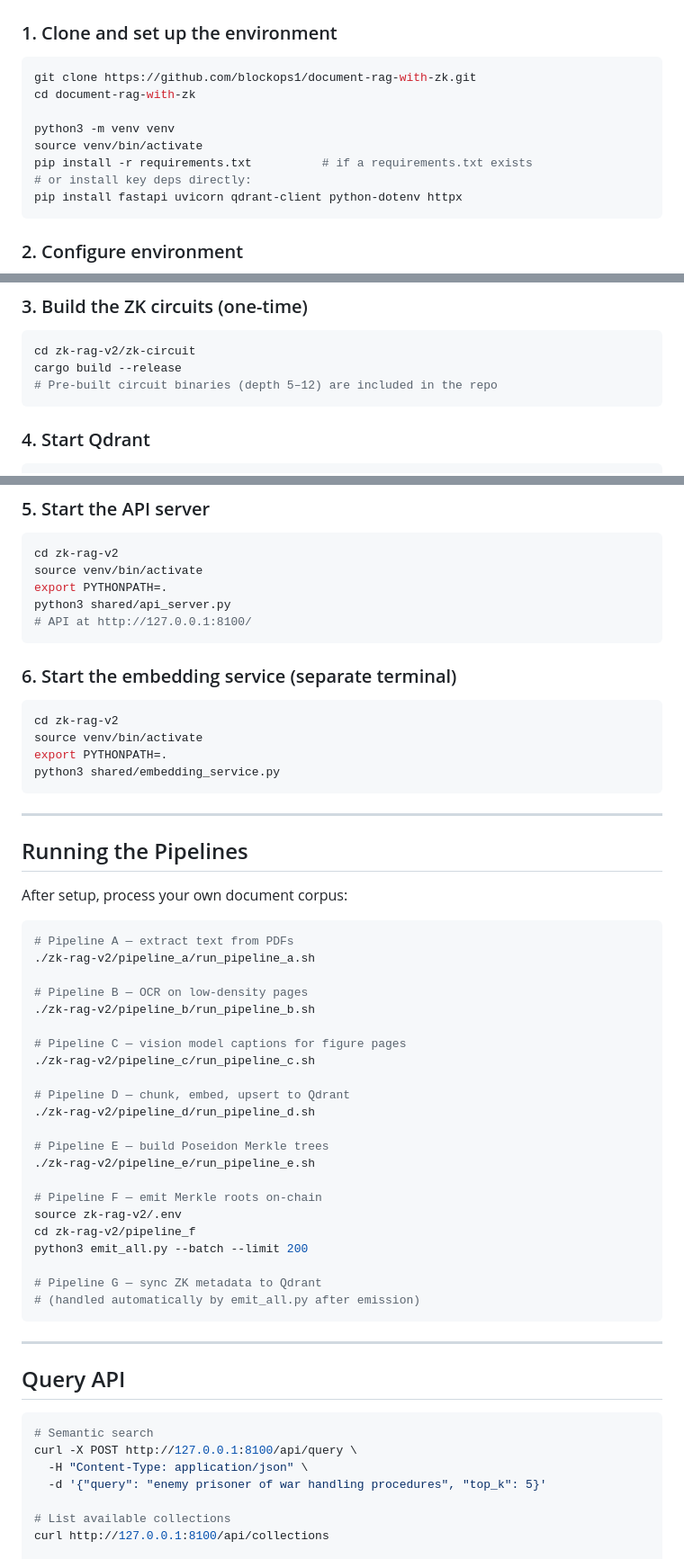
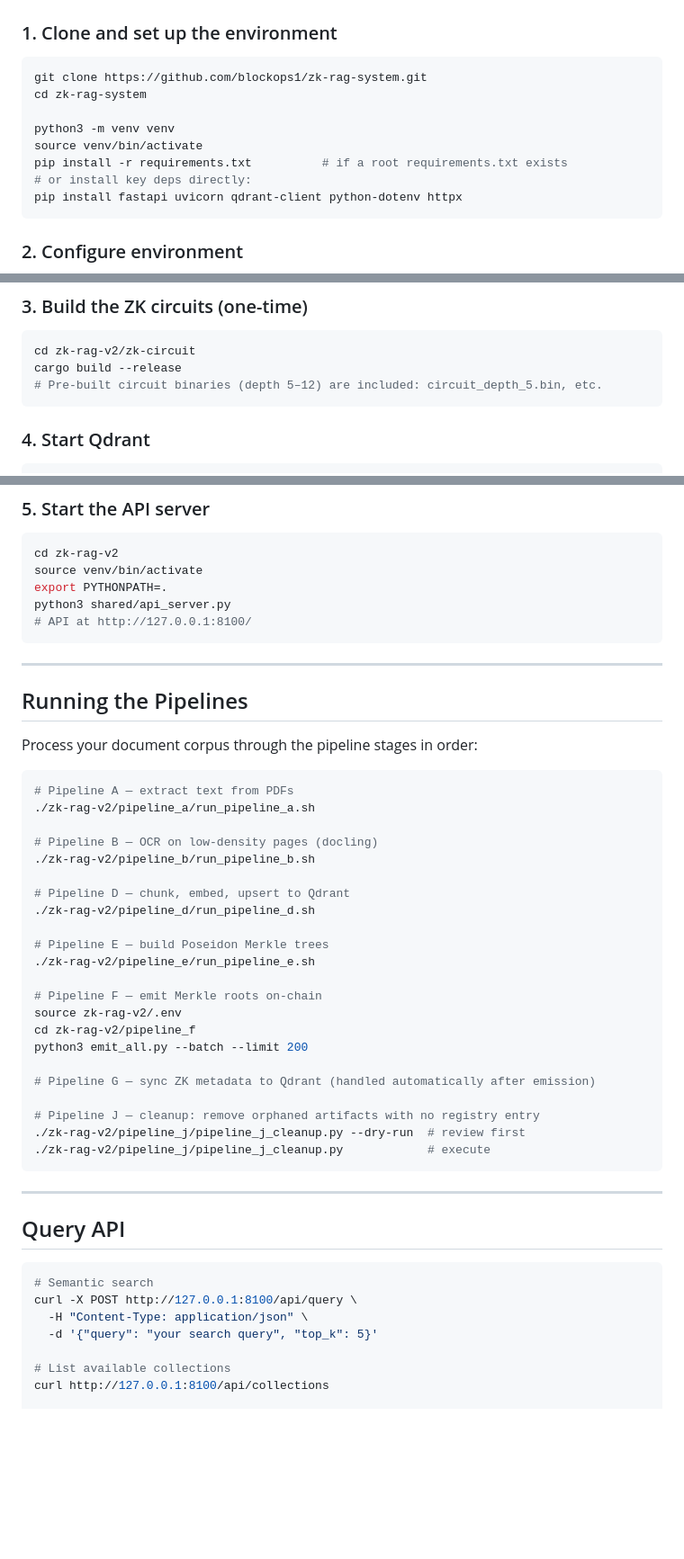
Before and after one commit to blockops1/zk-rag-system, a Markdown page: README.md, 3 parts joined by grey strips. Shown at 90% size. Drawn GitHub-style; blank space fills up the shorter version.

````diff
--- a/README.md
+++ b/README.md
@@ -63,12 +62,12 @@ Both are publicly verifiable on the [Horizen block explorer](https://horizen.cal
 ### 1. Clone and set up the environment
 
 ```bash
-git clone https://github.com/blockops1/document-rag-with-zk.git
-cd document-rag-with-zk
+git clone https://github.com/blockops1/zk-rag-system.git
+cd zk-rag-system
 
 python3 -m venv venv
 source venv/bin/activate
-pip install -r requirements.txt          # if a requirements.txt exists
+pip install -r requirements.txt          # if a root requirements.txt exists
 # or install key deps directly:
 pip install fastapi uvicorn qdrant-client python-dotenv httpx
 ```
@@ -89,7 +88,7 @@ cp zk-rag-v2/.env.example zk-rag-v2/.env
 ```bash
 cd zk-rag-v2/zk-circuit
 cargo build --release
-# Pre-built circuit binaries (depth 5–12) are included in the repo
+# Pre-built circuit binaries (depth 5–12) are included: circuit_depth_5.bin, etc.
 ```
 
 ### 4. Start Qdrant
@@ -115,30 +114,18 @@ python3 shared/api_server.py
 # API at http://127.0.0.1:8100/
 ```
 
-### 6. Start the embedding service (separate terminal)
-
-```bash
-cd zk-rag-v2
-source venv/bin/activate
-export PYTHONPATH=.
-python3 shared/embedding_service.py
-```
-
 ---
 
 ## Running the Pipelines
 
-After setup, process your own document corpus:
+Process your document corpus through the pipeline stages in order:
 
 ```bash
 # Pipeline A — extract text from PDFs
 ./zk-rag-v2/pipeline_a/run_pipeline_a.sh
 
-# Pipeline B — OCR on low-density pages
+# Pipeline B — OCR on low-density pages (docling)
 ./zk-rag-v2/pipeline_b/run_pipeline_b.sh
-
-# Pipeline C — vision model captions for figure pages
-./zk-rag-v2/pipeline_c/run_pipeline_c.sh
 
 # Pipeline D — chunk, embed, upsert to Qdrant
 ./zk-rag-v2/pipeline_d/run_pipeline_d.sh
@@ -151,8 +138,11 @@ source zk-rag-v2/.env
 cd zk-rag-v2/pipeline_f
 python3 emit_all.py --batch --limit 200
 
-# Pipeline G — sync ZK metadata to Qdrant
-# (handled automatically by emit_all.py after emission)
+# Pipeline G — sync ZK metadata to Qdrant (handled automatically after emission)
+
+# Pipeline J — cleanup: remove orphaned artifacts with no registry entry
+./zk-rag-v2/pipeline_j/pipeline_j_cleanup.py --dry-run  # review first
+./zk-rag-v2/pipeline_j/pipeline_j_cleanup.py            # execute
 ```
 
 ---
@@ -163,7 +153,7 @@ python3 emit_all.py --batch --limit 200
 # Semantic search
 curl -X POST http://127.0.0.1:8100/api/query \
   -H "Content-Type: application/json" \
-  -d '{"query": "enemy prisoner of war handling procedures", "top_k": 5}'
+  -d '{"query": "your search query", "top_k": 5}'
 
 # List available collections
 curl http://127.0.0.1:8100/api/collections
````
Also changed, not shown: other parts of README.md (+64 -51 lines).
